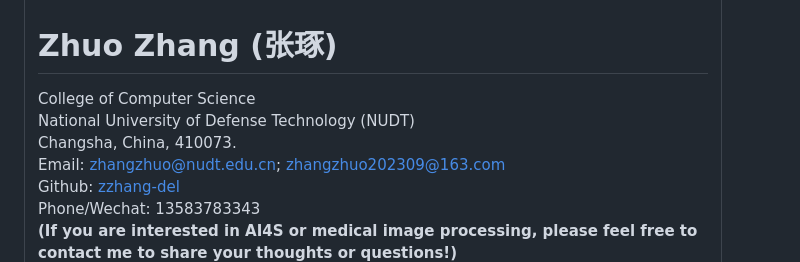
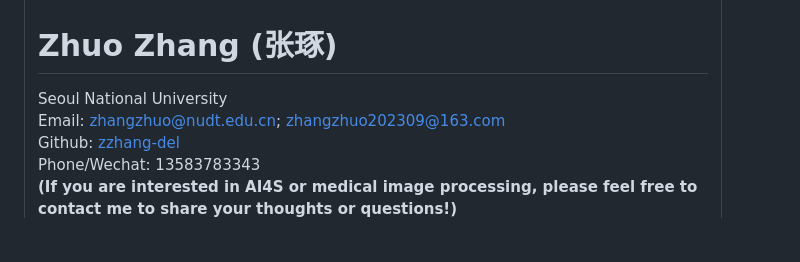
Before and after one commit to zzhang-del/zzhang-del.github.io, a Markdown page: 1.md, the part around the change. Drawn GitHub-style; blank space fills up the shorter version.

```diff
--- a/1.md
+++ b/1.md
@@ -15,9 +15,7 @@
     <td width="670">
         <div id="toptitle"><h1>Zhuo Zhang (张琢)&nbsp;</h1></div>
         <p>
-            College of Computer Science <br>
-            National University of Defense Technology (NUDT)<br>
-            Changsha, China, 410073. <br>
+            Seoul National University <br>
             Email:  <a href="mailto:zhangzhuo@nudt.edu.cn">zhangzhuo@nudt.edu.cn</a>;  <a href="mailto:zhangzhuo202309@163.com">zhangzhuo202309@163.com</a><br>
             Github: <a href="https://github.com/zzhang-del">zzhang-del</a> <br>
             Phone/Wechat: 13583783343 <br>
```
